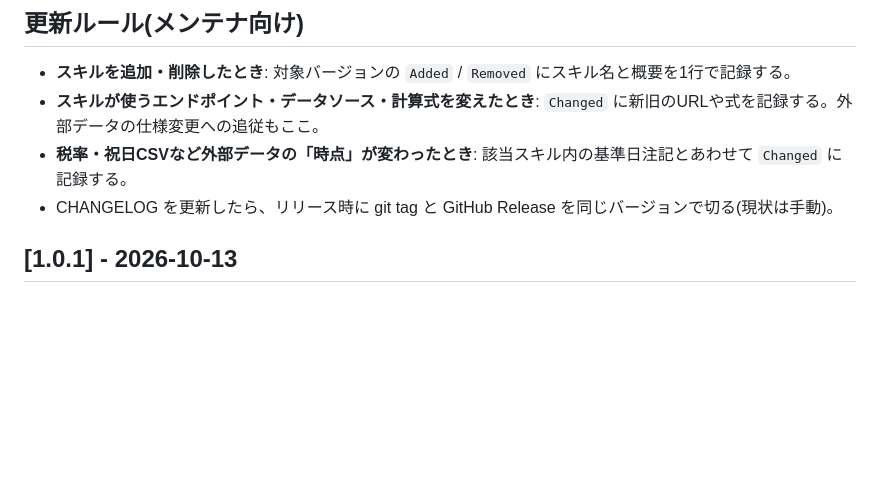
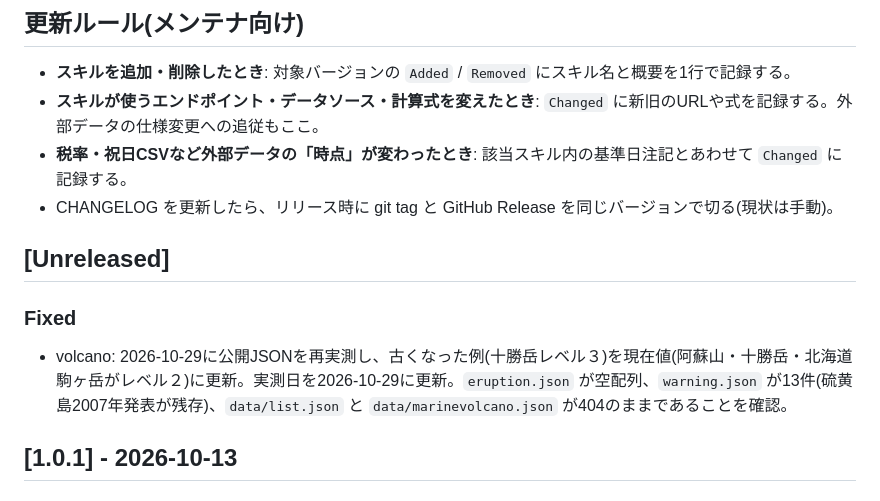
Before and after one commit to tahodev/kurashi-skill, a Markdown page: CHANGELOG.md, the part around the change. Drawn GitHub-style; blank space fills up the shorter version.

```diff
--- a/CHANGELOG.md
+++ b/CHANGELOG.md
@@ -8,6 +8,12 @@
 - **スキルが使うエンドポイント・データソース・計算式を変えたとき**: `Changed` に新旧のURLや式を記録する。外部データの仕様変更への追従もここ。
 - **税率・祝日CSVなど外部データの「時点」が変わったとき**: 該当スキル内の基準日注記とあわせて `Changed` に記録する。
 - CHANGELOG を更新したら、リリース時に git tag と GitHub Release を同じバージョンで切る(現状は手動)。
+
+## [Unreleased]
+
+### Fixed
+
+- volcano: 2026-10-29に公開JSONを再実測し、古くなった例(十勝岳レベル３)を現在値(阿蘇山・十勝岳・北海道駒ヶ岳がレベル２)に更新。実測日を2026-10-29に更新。`eruption.json` が空配列、`warning.json` が13件(硫黄島2007年発表が残存)、`data/list.json` と `data/marinevolcano.json` が404のままであることを確認。
 
 ## [1.0.1] - 2026-10-13
 
```
Also changed, not shown: volcano/SKILL.md (+6 -6 lines).
